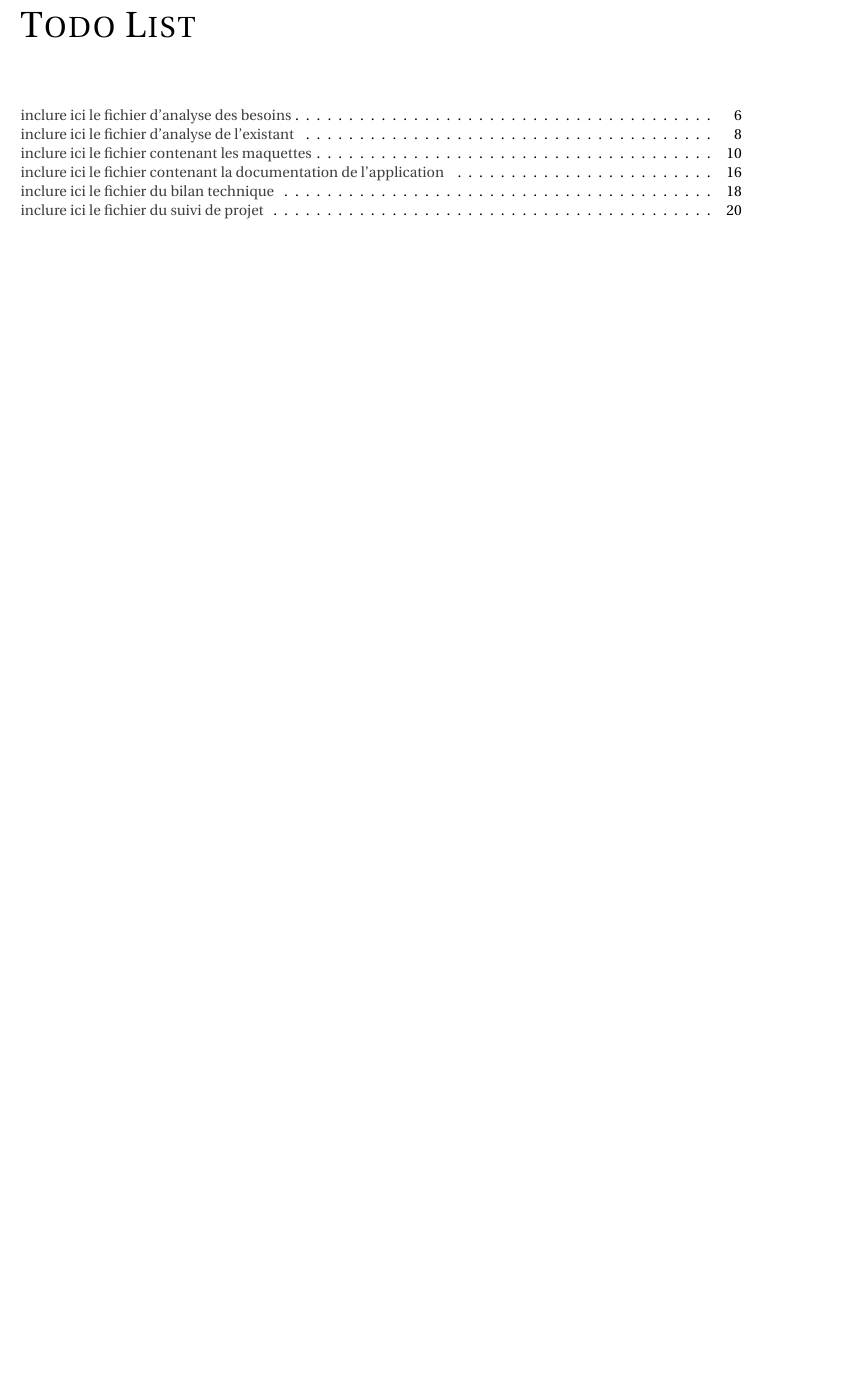
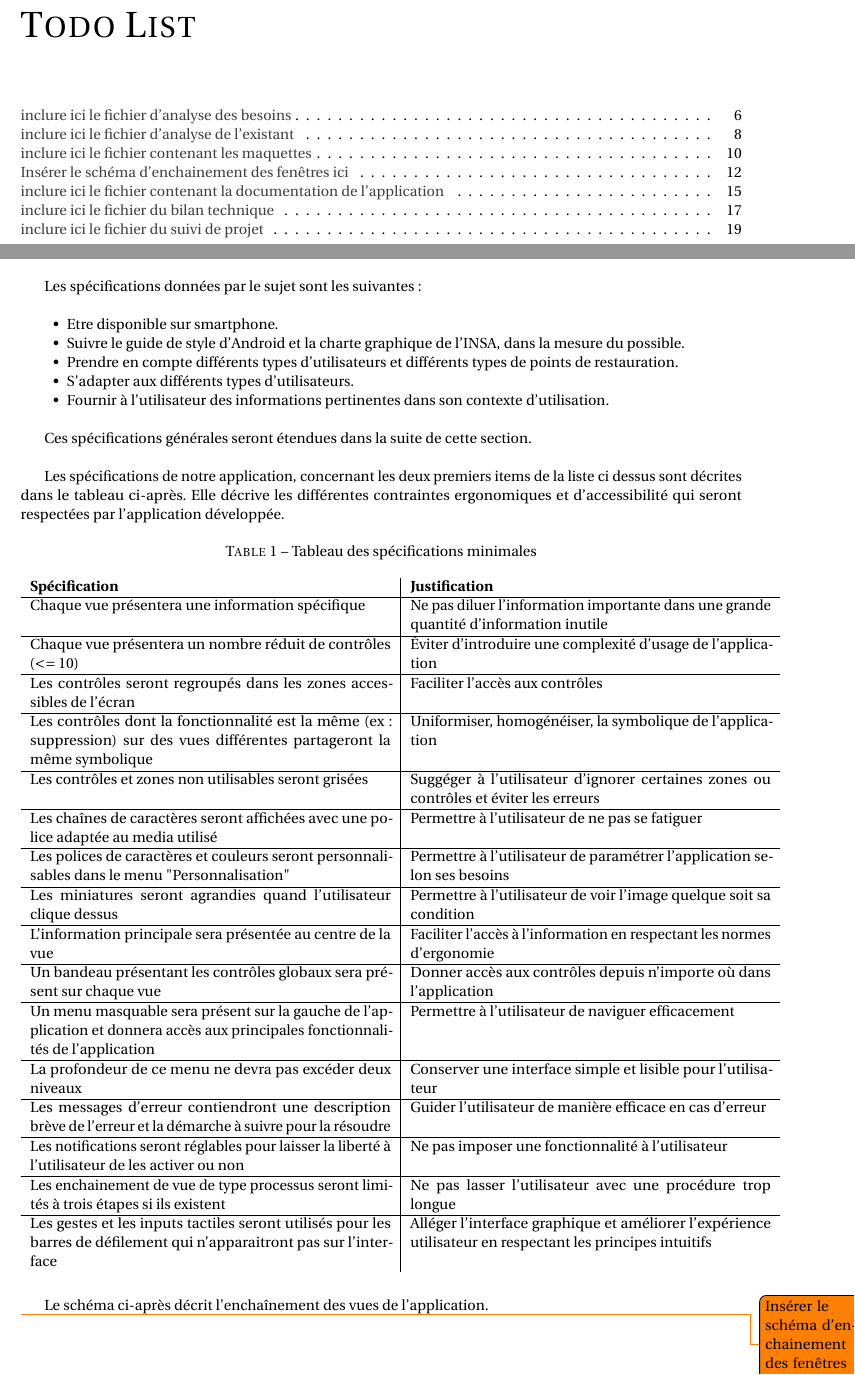
Before and after one commit to antitoine/INSA-4IF-Android-GFaim, a LaTeX document (rapport/rapport.tex, which reads rapport/spec_minimales.tex): part of page 2 of 20 before the commit and two parts of pages 2 and 12 of 19 after it, the two joined at a grey line, cut so that both start at the same text, the shorter picture padded with empty space. Compiled offline with pdfLaTeX.

Commit message:
MaJ rapport

```diff
--- a/rapport/spec_minimales.tex
+++ b/rapport/spec_minimales.tex
@@ -1 +1,44 @@
 \section{Spécifications Minimales}
+
+    Les spécifications données par le sujet sont les suivantes : \\
+
+\begin{itemize}
+    \item[\textbullet] Etre disponible sur smartphone.
+    \item[\textbullet] Suivre le guide de style d'Android et la charte graphique de l'INSA, dans la mesure du possible.
+    \item[\textbullet] Prendre en compte différents types d'utilisateurs et différents types de points de restauration.
+    \item[\textbullet] S'adapter aux différents types d'utilisateurs.
+    \item[\textbullet] Fournir à l'utilisateur des informations pertinentes dans son contexte d'utilisation. \\
+\end{itemize}
+
+    Ces spécifications générales seront étendues dans la suite de cette section. \\
+
+    Les spécifications de notre application, concernant les deux premiers items de la liste ci dessus sont décrites dans le tableau ci-après. Elle décrive les différentes contraintes ergonomiques et d'accessibilité qui seront respectées par l'application développée.
+
+\begin{table}[H]
+    \centering
+    \caption{Tableau des spécifications minimales}
+    \label{min-spec-table}
+    \begin{tabular}{p{8cm}|p{8cm}}
+        \bf{Spécification} & \bf{Justification} \\ \hline
+        Chaque vue présentera une information spécifique & Ne pas diluer l'information importante dans une grande quantité d'information inutile \\ \hline
+        Chaque vue présentera un nombre réduit de contrôles ($<= 10$) & \'Eviter d'introduire une complexité d'usage de l'application \\ \hline
+        Les contrôles seront regroupés dans les zones accessibles de l'écran &  Faciliter l'accès aux contrôles \\ \hline
+        Les contrôles dont la fonctionnalité est la même (ex: suppression) sur des vues différentes partageront la même symbolique & Uniformiser, homogénéiser, la symbolique de l'application \\ \hline
+        Les contrôles et zones non utilisables seront grisées & Suggéger à l'utilisateur d'ignorer certaines zones ou contrôles et éviter les erreurs \\ \hline
+        Les chaînes de caractères seront affichées avec une police adaptée au media utilisé & Permettre à l'utilisateur de ne pas se fatiguer \\ \hline
+        Les polices de caractères et couleurs seront personnalisables dans le menu "Personnalisation" & Permettre à l'utilisateur de paramétrer l'application selon ses besoins \\ \hline
+        Les miniatures seront agrandies quand l'utilisateur clique dessus & Permettre à l'utilisateur de voir l'image quelque soit sa condition \\ \hline
+        L'information principale sera présentée au centre de la vue & Faciliter l'accès à l'information en respectant les normes d'ergonomie \\ \hline
+        Un bandeau présentant les contrôles globaux sera présent sur chaque vue & Donner accès aux contrôles depuis n'importe où dans l'application \\ \hline
+        Un menu masquable sera présent sur la gauche de l'application et donnera accès aux principales fonctionnalités de l'application & Permettre à l'utilisateur de naviguer efficacement \\ \hline
+        La profondeur de ce menu ne devra pas excéder deux niveaux & Conserver une interface simple et lisible pour l'utilisateur \\ \hline
+        Les messages d'erreur contiendront une description brève de l'erreur et la démarche à suivre pour la résoudre & Guider l'utilisateur de manière efficace en cas d'erreur \\ \hline
+        Les notifications seront réglables pour laisser la liberté à l'utilisateur de les activer ou non & Ne pas imposer une fonctionnalité à l'utilisateur \\ \hline
+        Les enchainement de vue de type processus seront limités à trois étapes si ils existent & Ne pas lasser l'utilisateur avec une procédure trop longue \\ \hline
+        Les gestes et les inputs tactiles seront utilisés pour les barres de défilement qui n'apparaitront pas sur l'interface & Alléger l'interface graphique et améliorer l'expérience utilisateur en respectant les principes intuitifs \\
+    \end{tabular}
+\end{table}
+
+    Le schéma ci-après décrit l'enchaînement des vues de l'application.
+
+    \todo{Insérer le schéma d'enchainement des fenêtres ici}
```
Also changed, not shown: rapport/rapport.tex (+0 -1 lines), rapport/spec_requises.tex (deleted, +0 -1 lines).
